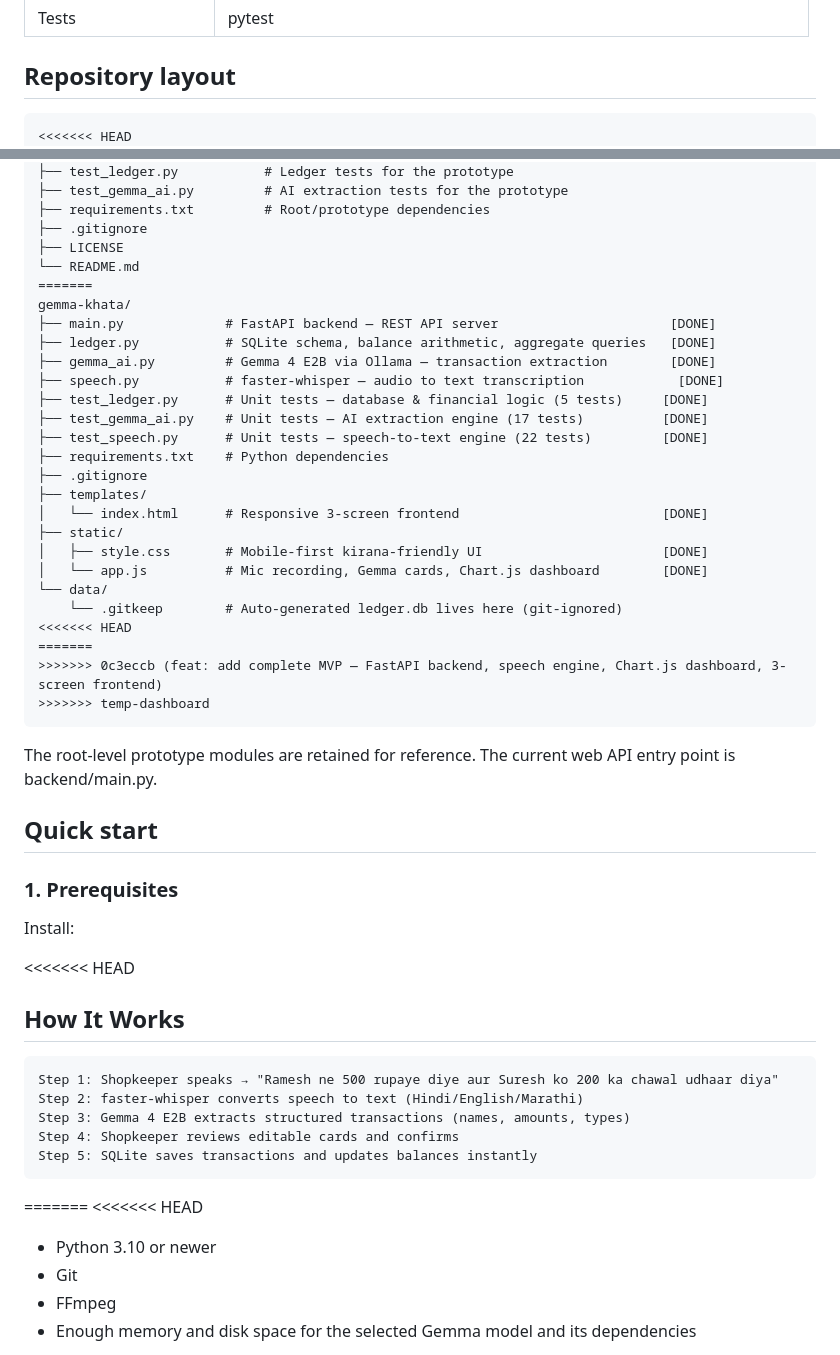
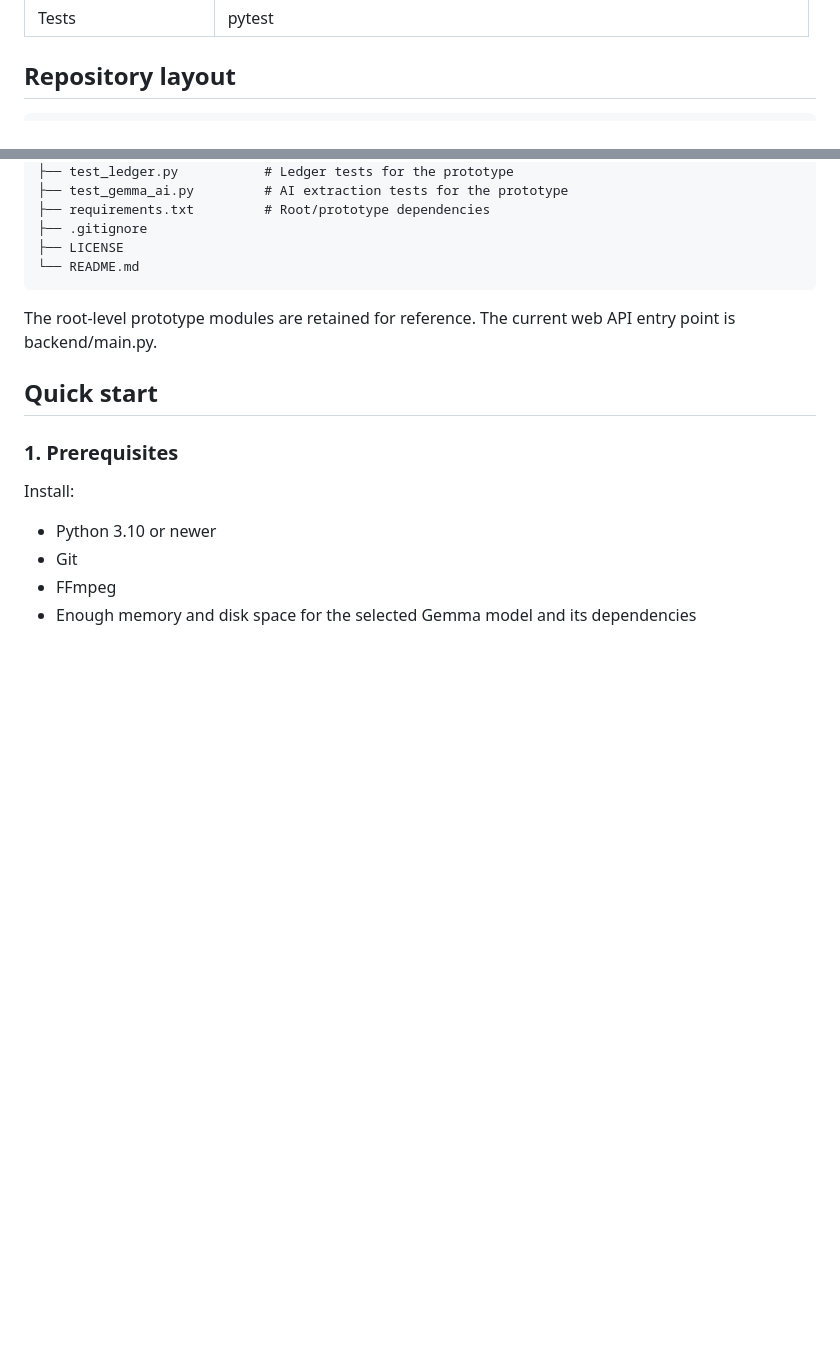
Before and after one commit to nishantekka2007-sys/voicekhata-hackday, a Markdown page: README.md, 2 parts joined by grey strips. Drawn GitHub-style; blank space fills up the shorter version.

````diff
--- a/README.md
+++ b/README.md
@@ -45,7 +38,6 @@ For a credit sale, the remaining amount is calculated as **due amount − paid a
 ## Repository layout
 
 ```text
-<<<<<<< HEAD
 voicekhata-hackday/
 ├── backend/
 │   ├── main.py              # FastAPI routes, auth, SQLite, voice transcription
@@ -66,28 +58,6 @@ voicekhata-hackday/
 ├── .gitignore
 ├── LICENSE
 └── README.md
-=======
-gemma-khata/
-├── main.py             # FastAPI backend — REST API server                      [DONE]
-├── ledger.py           # SQLite schema, balance arithmetic, aggregate queries   [DONE]
-├── gemma_ai.py         # Gemma 4 E2B via Ollama — transaction extraction        [DONE]
-├── speech.py           # faster-whisper — audio to text transcription            [DONE]
-├── test_ledger.py      # Unit tests — database & financial logic (5 tests)     [DONE]
-├── test_gemma_ai.py    # Unit tests — AI extraction engine (17 tests)          [DONE]
-├── test_speech.py      # Unit tests — speech-to-text engine (22 tests)         [DONE]
-├── requirements.txt    # Python dependencies
-├── .gitignore
-├── templates/
-│   └── index.html      # Responsive 3-screen frontend                          [DONE]
-├── static/
-│   ├── style.css       # Mobile-first kirana-friendly UI                       [DONE]
-│   └── app.js          # Mic recording, Gemma cards, Chart.js dashboard        [DONE]
-└── data/
-    └── .gitkeep        # Auto-generated ledger.db lives here (git-ignored)
-<<<<<<< HEAD
-=======
->>>>>>> 0c3eccb (feat: add complete MVP — FastAPI backend, speech engine, Chart.js dashboard, 3-screen frontend)
->>>>>>> temp-dashboard
 ```
 
 The root-level prototype modules are retained for reference. The current web API entry point is backend/main.py.
@@ -98,19 +68,6 @@ The root-level prototype modules are retained for reference. The current web API
 
 Install:
 
-<<<<<<< HEAD
-## How It Works
-
-```
-Step 1: Shopkeeper speaks → "Ramesh ne 500 rupaye diye aur Suresh ko 200 ka chawal udhaar diya"
-Step 2: faster-whisper converts speech to text (Hindi/English/Marathi)
-Step 3: Gemma 4 E2B extracts structured transactions (names, amounts, types)
-Step 4: Shopkeeper reviews editable cards and confirms
-Step 5: SQLite saves transactions and updates balances instantly
-```
-
-=======
-<<<<<<< HEAD
 - Python 3.10 or newer
 - Git
 - FFmpeg
````
Also changed, not shown: other parts of README.md (+10 -82 lines).
